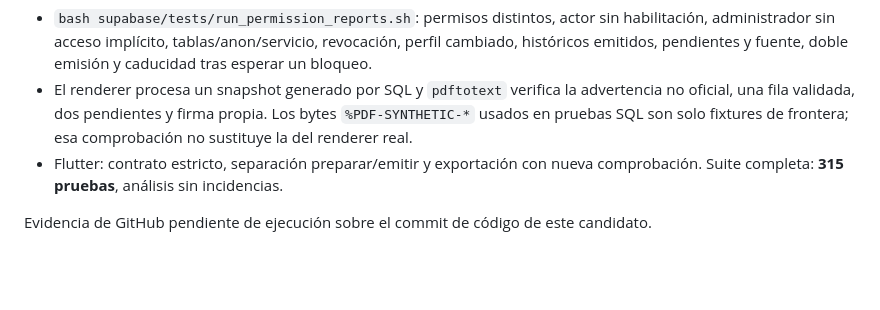
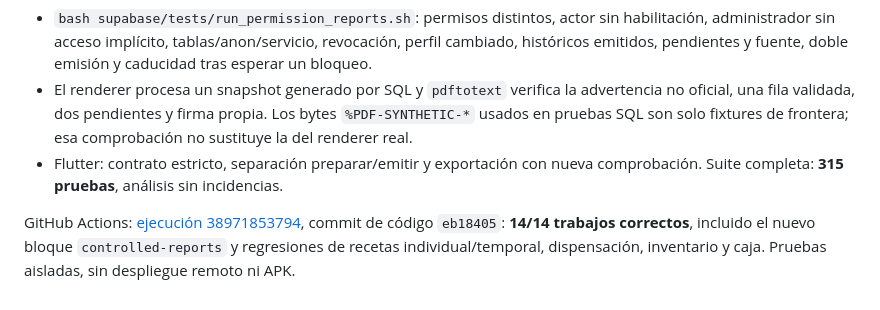
Before and after one commit to Alexcore123R/Vet-dosis-pruebas, a Markdown page: docs/permisos-etapa2b13-reportes.md, the part around the change. Drawn GitHub-style; blank space fills up the shorter version.

Commit message:
Record controlled report permission validation evidence

```diff
--- a/docs/permisos-etapa2b13-reportes.md
+++ b/docs/permisos-etapa2b13-reportes.md
@@ -45,4 +45,4 @@ No hay nuevas decisiones de esquema pendientes para este bloque conservador. Amp
 - El renderer procesa un snapshot generado por SQL y `pdftotext` verifica la advertencia no oficial, una fila validada, dos pendientes y firma propia. Los bytes `%PDF-SYNTHETIC-*` usados en pruebas SQL son solo fixtures de frontera; esa comprobación no sustituye la del renderer real.
 - Flutter: contrato estricto, separación preparar/emitir y exportación con nueva comprobación. Suite completa: **315 pruebas**, análisis sin incidencias.
 
-Evidencia de GitHub pendiente de ejecución sobre el commit de código de este candidato.
+GitHub Actions: [ejecución 38971853794](https://github.com/Alexcore123R/Vet-dosis-pruebas/actions/runs/38971853794), commit de código `eb18405`: **14/14 trabajos correctos**, incluido el nuevo bloque `controlled-reports` y regresiones de recetas individual/temporal, dispensación, inventario y caja. Pruebas aisladas, sin despliegue remoto ni APK.
```
